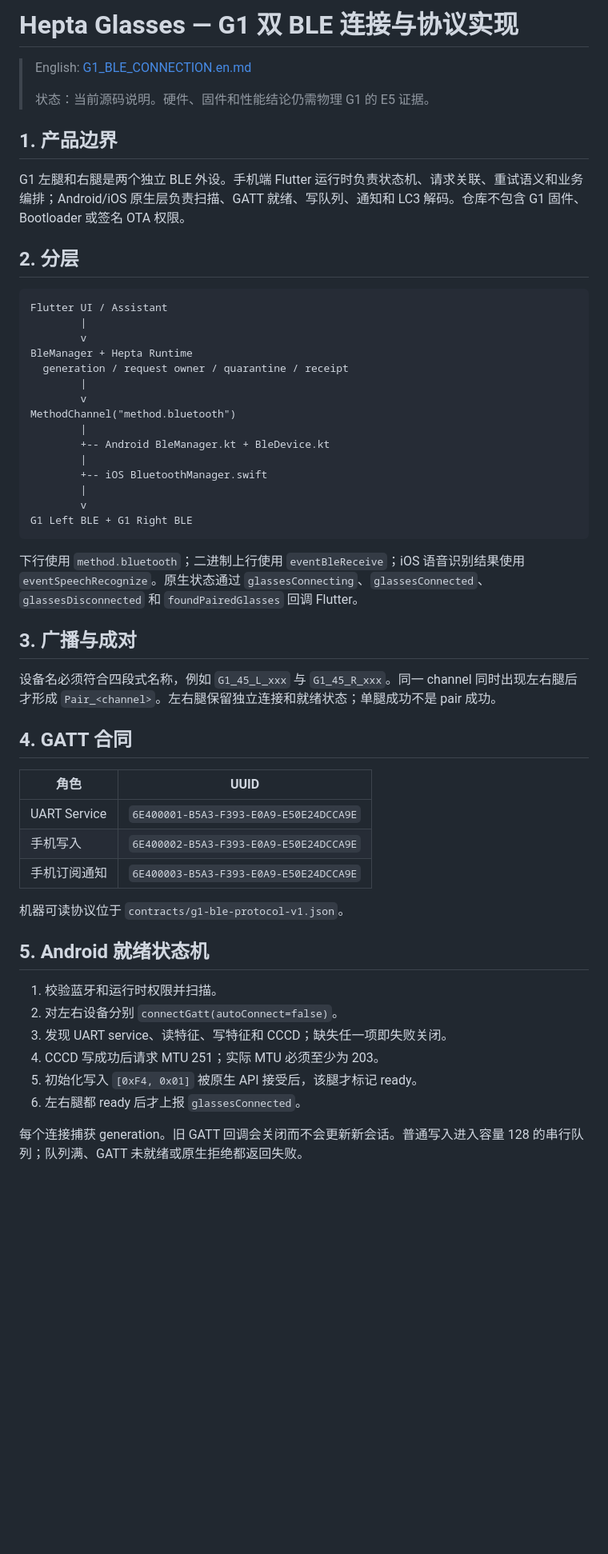
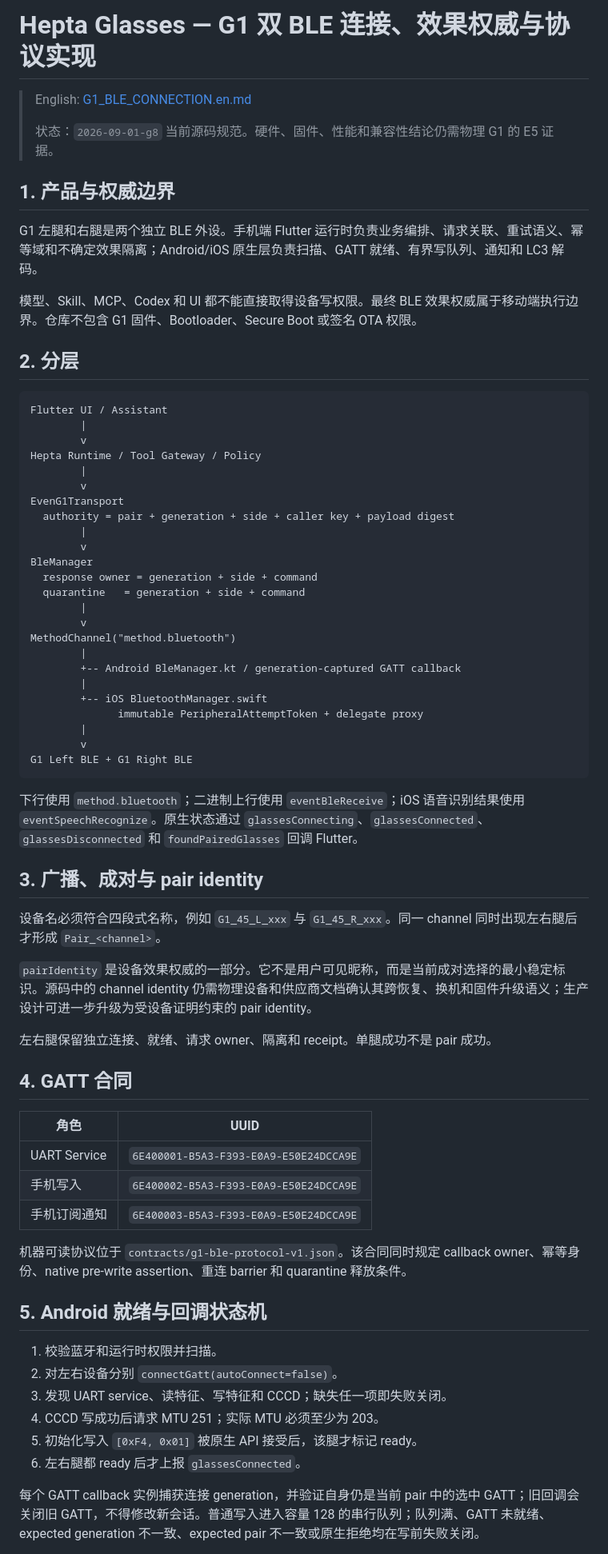
Before and after one commit to TrillionniumFoundation/hepta-glasses, a Markdown page: docs/G1_BLE_CONNECTION.md, the part around one of its changes. Shown at 80% size. Rendered like a GitHub page; blank space fills up the shorter version.

```diff
--- a/docs/G1_BLE_CONNECTION.md
+++ b/docs/G1_BLE_CONNECTION.md
@@ -1,12 +1,14 @@
-# Hepta Glasses — G1 双 BLE 连接与协议实现
+# Hepta Glasses — G1 双 BLE 连接、效果权威与协议实现
 
 > English: [G1_BLE_CONNECTION.en.md](G1_BLE_CONNECTION.en.md)
 >
-> 状态：当前源码说明。硬件、固件和性能结论仍需物理 G1 的 E5 证据。
+> 状态：`2026-09-01-g8` 当前源码规范。硬件、固件、性能和兼容性结论仍需物理 G1 的 E5 证据。
 
-## 1. 产品边界
+## 1. 产品与权威边界
 
-G1 左腿和右腿是两个独立 BLE 外设。手机端 Flutter 运行时负责状态机、请求关联、重试语义和业务编排；Android/iOS 原生层负责扫描、GATT 就绪、写队列、通知和 LC3 解码。仓库不包含 G1 固件、Bootloader 或签名 OTA 权限。
+G1 左腿和右腿是两个独立 BLE 外设。手机端 Flutter 运行时负责业务编排、请求关联、重试语义、幂等域和不确定效果隔离；Android/iOS 原生层负责扫描、GATT 就绪、有界写队列、通知和 LC3 解码。
+
+模型、Skill、MCP、Codex 和 UI 都不能直接取得设备写权限。最终 BLE 效果权威属于移动端执行边界。仓库不包含 G1 固件、Bootloader、Secure Boot 或签名 OTA 权限。
 
 ## 2. 分层
 
@@ -14,15 +16,24 @@ G1 左腿和右腿是两个独立 BLE 外设。手机端 Flutter 运行时负责
 Flutter UI / Assistant
         |
         v
-BleManager + Hepta Runtime
-  generation / request owner / quarantine / receipt
+Hepta Runtime / Tool Gateway / Policy
+        |
+        v
+EvenG1Transport
+  authority = pair + generation + side + caller key + payload digest
+        |
+        v
+BleManager
+  response owner = generation + side + command
+  quarantine   = generation + side + command
         |
         v
 MethodChannel("method.bluetooth")
         |
-        +-- Android BleManager.kt + BleDevice.kt
+        +-- Android BleManager.kt / generation-captured GATT callback
         |
         +-- iOS BluetoothManager.swift
+              immutable PeripheralAttemptToken + delegate proxy
         |
         v
 G1 Left BLE + G1 Right BLE
@@ -30,9 +41,13 @@ G1 Left BLE + G1 Right BLE
 
 下行使用 `method.bluetooth`；二进制上行使用 `eventBleReceive`；iOS 语音识别结果使用 `eventSpeechRecognize`。原生状态通过 `glassesConnecting`、`glassesConnected`、`glassesDisconnected` 和 `foundPairedGlasses` 回调 Flutter。
 
-## 3. 广播与成对
+## 3. 广播、成对与 pair identity
 
-设备名必须符合四段式名称，例如 `G1_45_L_xxx` 与 `G1_45_R_xxx`。同一 channel 同时出现左右腿后才形成 `Pair_<channel>`。左右腿保留独立连接和就绪状态；单腿成功不是 pair 成功。
+设备名必须符合四段式名称，例如 `G1_45_L_xxx` 与 `G1_45_R_xxx`。同一 channel 同时出现左右腿后才形成 `Pair_<channel>`。
+
+`pairIdentity` 是设备效果权威的一部分。它不是用户可见昵称，而是当前成对选择的最小稳定标识。源码中的 channel identity 仍需物理设备和供应商文档确认其跨恢复、换机和固件升级语义；生产设计可进一步升级为受设备证明约束的 pair identity。
+
+左右腿保留独立连接、就绪、请求 owner、隔离和 receipt。单腿成功不是 pair 成功。
 
 ## 4. GATT 合同
 
@@ -42,9 +57,9 @@ G1 Left BLE + G1 Right BLE
 | 手机写入 | `6E400002-B5A3-F393-E0A9-E50E24DCCA9E` |
 | 手机订阅通知 | `6E400003-B5A3-F393-E0A9-E50E24DCCA9E` |
 
-机器可读协议位于 `contracts/g1-ble-protocol-v1.json`。
+机器可读协议位于 `contracts/g1-ble-protocol-v1.json`。该合同同时规定 callback owner、幂等身份、native pre-write assertion、重连 barrier 和 quarantine 释放条件。
 
-## 5. Android 就绪状态机
+## 5. Android 就绪与回调状态机
 
 1. 校验蓝牙和运行时权限并扫描。
 2. 对左右设备分别 `connectGatt(autoConnect=false)`。
@@ -53,5 +68,5 @@ G1 Left BLE + G1 Right BLE
 5. 初始化写入 `[0xF4, 0x01]` 被原生 API 接受后，该腿才标记 ready。
 6. 左右腿都 ready 后才上报 `glassesConnected`。
 
-每个连接捕获 generation。旧 GATT 回调会关闭而不会更新新会话。普通写入进入容量 128 的串行队列；队列满、GATT 未就绪或原生拒绝都返回失败。
+每个 GATT callback 实例捕获连接 generation，并验证自身仍是当前 pair 中的选中 GATT；旧回调会关闭旧 GATT，不得修改新会话。普通写入进入容量 128 的串行队列；队列满、GATT 未就绪、expected generation 不一致、expected pair 不一致或原生拒绝均在写前失败关闭。
 
```
Also changed, not shown: other parts of docs/G1_BLE_CONNECTION.md (+124 -20 lines).
